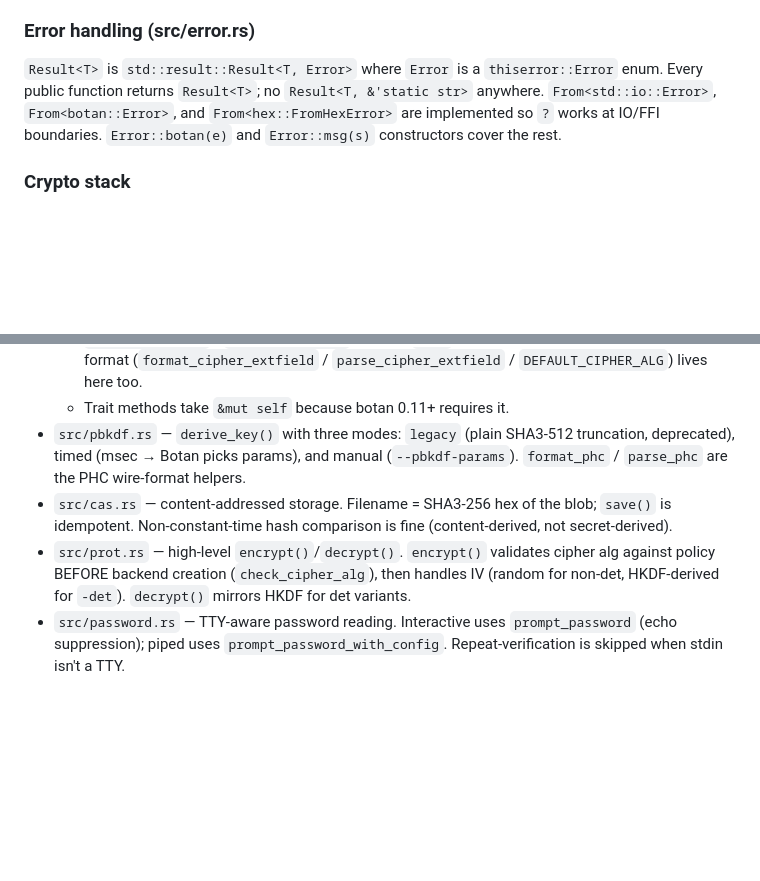
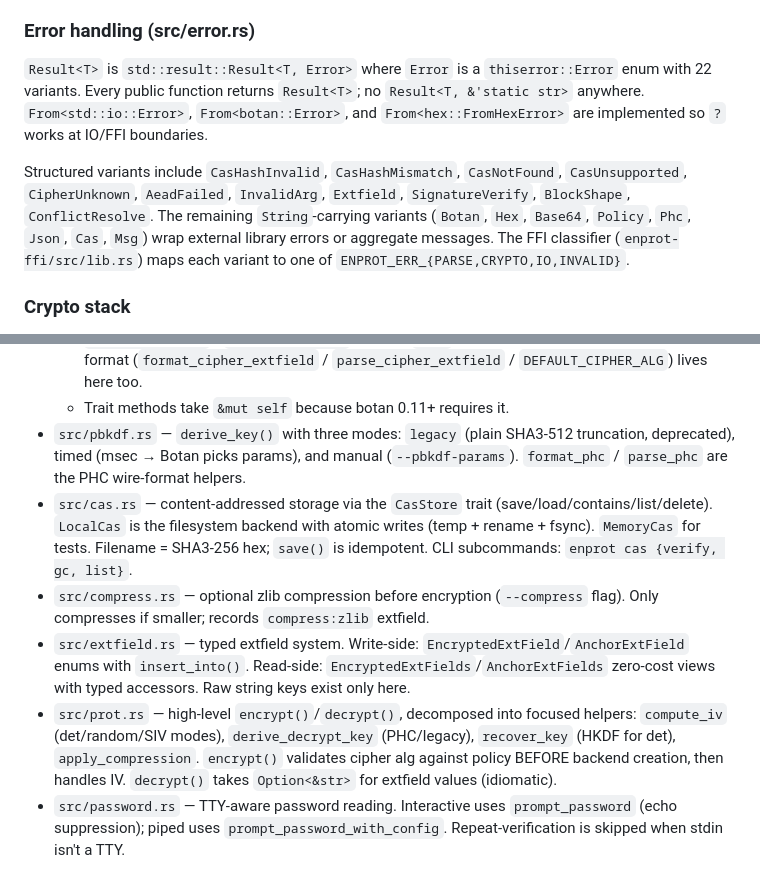
Before and after one commit to engyon/enprot, a Markdown page: CLAUDE.md, 2 parts joined by grey strips. Drawn GitHub-style; blank space fills up the shorter version.

Commit message:
docs: update CLAUDE.md with CAS subsystem, extfield, compression, errors
Updated the crypto stack section to document:
- CasStore trait (save/load/contains/list/delete) + atomic writes
- Compression module (--compress, zlib)
- Extfield typed system (write enum + read view)
- prot.rs decomposition (compute_iv, derive_decrypt_key, etc.)

Updated the error handling section to reflect the current 22-variant
enum with structured CAS/cipher variants.

Also marked 6 TODOs as done (verified already implemented):
#01 ffi-pipeline, #13 lsp-server, #14 wasm-build, #16 ff-ffi,
#17 deb-rpm, #28 cap-cli.

```diff
--- a/CLAUDE.md
+++ b/CLAUDE.md
@@ -110,7 +110,9 @@ Field access is through the nested paths: `paops.separators.left`, `paops.transf
 
 ### Error handling (src/error.rs)
 
-`Result<T>` is `std::result::Result<T, Error>` where `Error` is a `thiserror::Error` enum. Every public function returns `Result<T>`; no `Result<T, &'static str>` anywhere. `From<std::io::Error>`, `From<botan::Error>`, and `From<hex::FromHexError>` are implemented so `?` works at IO/FFI boundaries. `Error::botan(e)` and `Error::msg(s)` constructors cover the rest.
+`Result<T>` is `std::result::Result<T, Error>` where `Error` is a `thiserror::Error` enum with 22 variants. Every public function returns `Result<T>`; no `Result<T, &'static str>` anywhere. `From<std::io::Error>`, `From<botan::Error>`, and `From<hex::FromHexError>` are implemented so `?` works at IO/FFI boundaries.
+
+Structured variants include `CasHashInvalid`, `CasHashMismatch`, `CasNotFound`, `CasUnsupported`, `CipherUnknown`, `AeadFailed`, `InvalidArg`, `Extfield`, `SignatureVerify`, `BlockShape`, `ConflictResolve`. The remaining `String`-carrying variants (`Botan`, `Hex`, `Base64`, `Policy`, `Phc`, `Json`, `Cas`, `Msg`) wrap external library errors or aggregate messages. The FFI classifier (`enprot-ffi/src/lib.rs`) maps each variant to one of `ENPROT_ERR_{PARSE,CRYPTO,IO,INVALID}`.
 
 ### Crypto stack
 
@@ -121,8 +123,10 @@ Field access is through the nested paths: `paops.separators.left`, `paops.transf
   - `encryption(alg)` / `decryption(alg)` strip the `-det` suffix before dispatching. The cipher wire format (`format_cipher_extfield` / `parse_cipher_extfield` / `DEFAULT_CIPHER_ALG`) lives here too.
   - Trait methods take `&mut self` because botan 0.11+ requires it.
 - `src/pbkdf.rs` — `derive_key()` with three modes: `legacy` (plain SHA3-512 truncation, deprecated), timed (msec → Botan picks params), and manual (`--pbkdf-params`). `format_phc` / `parse_phc` are the PHC wire-format helpers.
-- `src/cas.rs` — content-addressed storage. Filename = SHA3-256 hex of the blob; `save()` is idempotent. Non-constant-time hash comparison is fine (content-derived, not secret-derived).
-- `src/prot.rs` — high-level `encrypt()`/`decrypt()`. `encrypt()` validates cipher alg against policy BEFORE backend creation (`check_cipher_alg`), then handles IV (random for non-det, HKDF-derived for `-det`). `decrypt()` mirrors HKDF for det variants.
+- `src/cas.rs` — content-addressed storage via the `CasStore` trait (save/load/contains/list/delete). `LocalCas` is the filesystem backend with atomic writes (temp + rename + fsync). `MemoryCas` for tests. Filename = SHA3-256 hex; `save()` is idempotent. CLI subcommands: `enprot cas {verify, gc, list}`.
+- `src/compress.rs` — optional zlib compression before encryption (`--compress` flag). Only compresses if smaller; records `compress:zlib` extfield.
+- `src/extfield.rs` — typed extfield system. Write-side: `EncryptedExtField`/`AnchorExtField` enums with `insert_into()`. Read-side: `EncryptedExtFields`/`AnchorExtFields` zero-cost views with typed accessors. Raw string keys exist only here.
+- `src/prot.rs` — high-level `encrypt()`/`decrypt()`, decomposed into focused helpers: `compute_iv` (det/random/SIV modes), `derive_decrypt_key` (PHC/legacy), `recover_key` (HKDF for det), `apply_compression`. `encrypt()` validates cipher alg against policy BEFORE backend creation, then handles IV. `decrypt()` takes `Option<&str>` for extfield values (idiomatic).
 - `src/password.rs` — TTY-aware password reading. Interactive uses `prompt_password` (echo suppression); piped uses `prompt_password_with_config`. Repeat-verification is skipped when stdin isn't a TTY.
 
 ### Policy layer (src/policy/)
```
